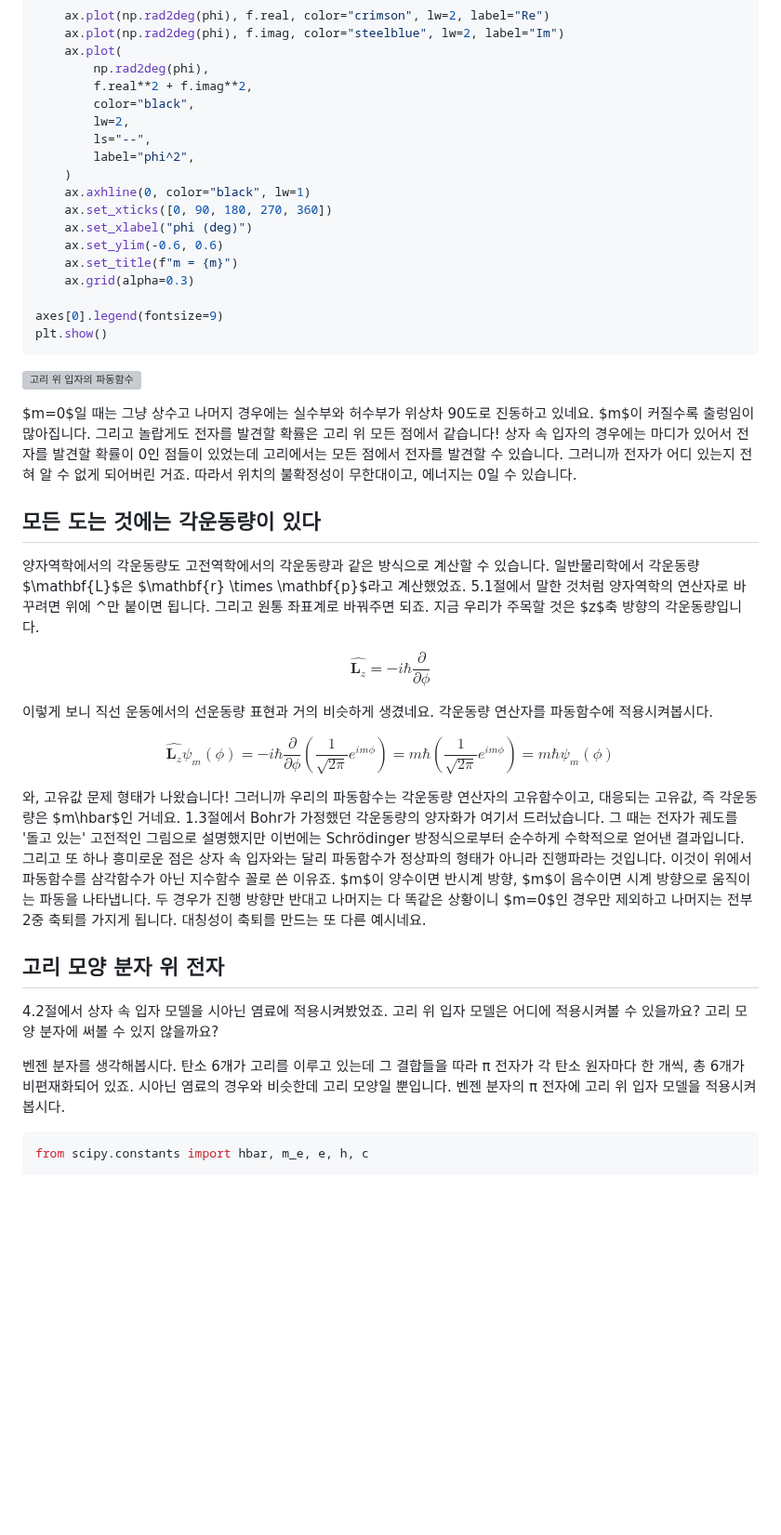
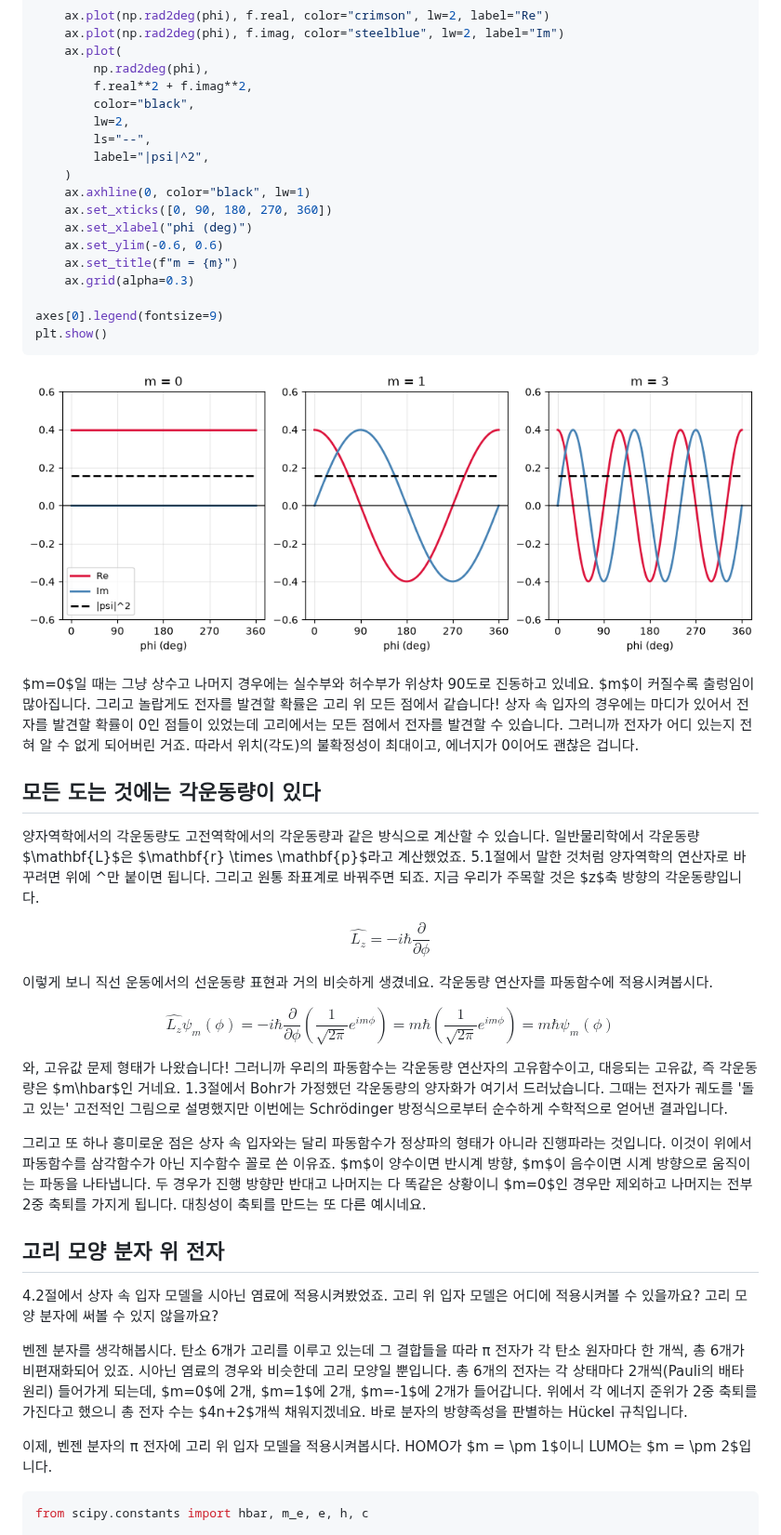
Before and after one commit to Quree2357/quantum-chemistry-with-python, a Markdown page: pages/07-01-particle-in-a-ring.md, the part around one of its changes. Shown at 93% size. Rendered like a GitHub page; pictures changed too: assets/image-65.png (added); blank space fills up the shorter version; grey boxes are pictures that could not be loaded.

````diff
--- a/pages/07-01-particle-in-a-ring.md
+++ b/pages/07-01-particle-in-a-ring.md
@@ -73,7 +75,7 @@ for ax, m in zip(axes, [0, 1, 3]):
         color="black",
         lw=2,
         ls="--",
-        label="phi^2",
+        label="|psi|^2",
     )
     ax.axhline(0, color="black", lw=1)
     ax.set_xticks([0, 90, 180, 270, 360])
@@ -87,7 +89,7 @@ plt.show()
 ```
 ![고리 위 입자의 파동함수](/assets/image-65.png)
 
-$m=0$일 때는 그냥 상수고 나머지 경우에는 실수부와 허수부가 위상차 90도로 진동하고 있네요. $m$이 커질수록 출렁임이 많아집니다. 그리고 놀랍게도 전자를 발견할 확률은 고리 위 모든 점에서 같습니다! 상자 속 입자의 경우에는 마디가 있어서 전자를 발견할 확률이 0인 점들이 있었는데 고리에서는 모든 점에서 전자를 발견할 수 있습니다. 그러니까 전자가 어디 있는지 전혀 알 수 없게 되어버린 거죠. 따라서 위치의 불확정성이 무한대이고, 에너지는 0일 수 있습니다.
+$m=0$일 때는 그냥 상수고 나머지 경우에는 실수부와 허수부가 위상차 90도로 진동하고 있네요. $m$이 커질수록 출렁임이 많아집니다. 그리고 놀랍게도 전자를 발견할 확률은 고리 위 모든 점에서 같습니다! 상자 속 입자의 경우에는 마디가 있어서 전자를 발견할 확률이 0인 점들이 있었는데 고리에서는 모든 점에서 전자를 발견할 수 있습니다. 그러니까 전자가 어디 있는지 전혀 알 수 없게 되어버린 거죠. 따라서 위치(각도)의 불확정성이 최대이고, 에너지가 0이어도 괜찮은 겁니다.
 
 
 ## 모든 도는 것에는 각운동량이 있다
@@ -95,16 +97,17 @@ $m=0$일 때는 그냥 상수고 나머지 경우에는 실수부와 허수부
 양자역학에서의 각운동량도 고전역학에서의 각운동량과 같은 방식으로 계산할 수 있습니다. 일반물리학에서 각운동량 $\mathbf{L}$은 $\mathbf{r} \times \mathbf{p}$라고 계산했었죠. 5.1절에서 말한 것처럼 양자역학의 연산자로 바꾸려면 위에 ^만 붙이면 됩니다. 그리고 원통 좌표계로 바꿔주면 되죠. 지금 우리가 주목할 것은 $z$축 방향의 각운동량입니다.
 
 $$
-\hat{\mathbf{L}_z} = -i\hbar\frac{\partial}{\partial\phi}
+\hat{L_z} = -i\hbar\frac{\partial}{\partial\phi}
 $$
 
 이렇게 보니 직선 운동에서의 선운동량 표현과 거의 비슷하게 생겼네요. 각운동량 연산자를 파동함수에 적용시켜봅시다.
 
 $$
-\hat{\mathbf{L}_z}\psi_m(\phi) = -i\hbar\frac{\partial}{\partial\phi} \left( \frac{1}{\sqrt{2\pi}} e^{i m \phi} \right) = m\hbar \left( \frac{1}{\sqrt{2\pi}} e^{i m \phi} \right) = m\hbar\psi_m(\phi)
+\hat{L_z}\psi_m(\phi) = -i\hbar\frac{\partial}{\partial\phi} \left( \frac{1}{\sqrt{2\pi}} e^{i m \phi} \right) = m\hbar \left( \frac{1}{\sqrt{2\pi}} e^{i m \phi} \right) = m\hbar\psi_m(\phi)
 $$
 
-와, 고유값 문제 형태가 나왔습니다! 그러니까 우리의 파동함수는 각운동량 연산자의 고유함수이고, 대응되는 고유값, 즉 각운동량은 $m\hbar$인 거네요. 1.3절에서 Bohr가 가정했던 각운동량의 양자화가 여기서 드러났습니다. 그 때는 전자가 궤도를 '돌고 있는' 고전적인 그림으로 설명했지만 이번에는 Schrödinger 방정식으로부터 순수하게 수학적으로 얻어낸 결과입니다.
+와, 고유값 문제 형태가 나왔습니다! 그러니까 우리의 파동함수는 각운동량 연산자의 고유함수이고, 대응되는 고유값, 즉 각운동량은 $m\hbar$인 거네요. 1.3절에서 Bohr가 가정했던 각운동량의 양자화가 여기서 드러났습니다. 그때는 전자가 궤도를 '돌고 있는' 고전적인 그림으로 설명했지만 이번에는 Schrödinger 방정식으로부터 순수하게 수학적으로 얻어낸 결과입니다.
+
 그리고 또 하나 흥미로운 점은 상자 속 입자와는 달리 파동함수가 정상파의 형태가 아니라 진행파라는 것입니다. 이것이 위에서 파동함수를 삼각함수가 아닌 지수함수 꼴로 쓴 이유죠. $m$이 양수이면 반시계 방향, $m$이 음수이면 시계 방향으로 움직이는 파동을 나타냅니다. 두 경우가 진행 방향만 반대고 나머지는 다 똑같은 상황이니 $m=0$인 경우만 제외하고 나머지는 전부 2중 축퇴를 가지게 됩니다. 대칭성이 축퇴를 만드는 또 다른 예시네요.
 
 
@@ -112,7 +115,9 @@ $$
 
 4.2절에서 상자 속 입자 모델을 시아닌 염료에 적용시켜봤었죠. 고리 위 입자 모델은 어디에 적용시켜볼 수 있을까요? 고리 모양 분자에 써볼 수 있지 않을까요?
 
-벤젠 분자를 생각해봅시다. 탄소 6개가 고리를 이루고 있는데 그 결합들을 따라 π 전자가 각 탄소 원자마다 한 개씩, 총 6개가 비편재화되어 있죠. 시아닌 염료의 경우와 비슷한데 고리 모양일 뿐입니다. 벤젠 분자의 π 전자에 고리 위 입자 모델을 적용시켜봅시다.
+벤젠 분자를 생각해봅시다. 탄소 6개가 고리를 이루고 있는데 그 결합들을 따라 π 전자가 각 탄소 원자마다 한 개씩, 총 6개가 비편재화되어 있죠. 시아닌 염료의 경우와 비슷한데 고리 모양일 뿐입니다. 총 6개의 전자는 각 상태마다 2개씩(Pauli의 배타 원리) 들어가게 되는데, $m=0$에 2개, $m=1$에 2개, $m=-1$에 2개가 들어갑니다. 위에서 각 에너지 준위가 2중 축퇴를 가진다고 했으니 총 전자 수는 $4n+2$개씩 채워지겠네요. 바로 분자의 방향족성을 판별하는 Hückel 규칙입니다.
+
+이제, 벤젠 분자의 π 전자에 고리 위 입자 모델을 적용시켜봅시다. HOMO가 $m = \pm 1$이니 LUMO는 $m = \pm 2$입니다.
 ```python
 from scipy.constants import hbar, m_e, e, h, c
 
````
Also changed, not shown: other parts of pages/07-01-particle-in-a-ring.md (+10 -8 lines), 1 other file.
